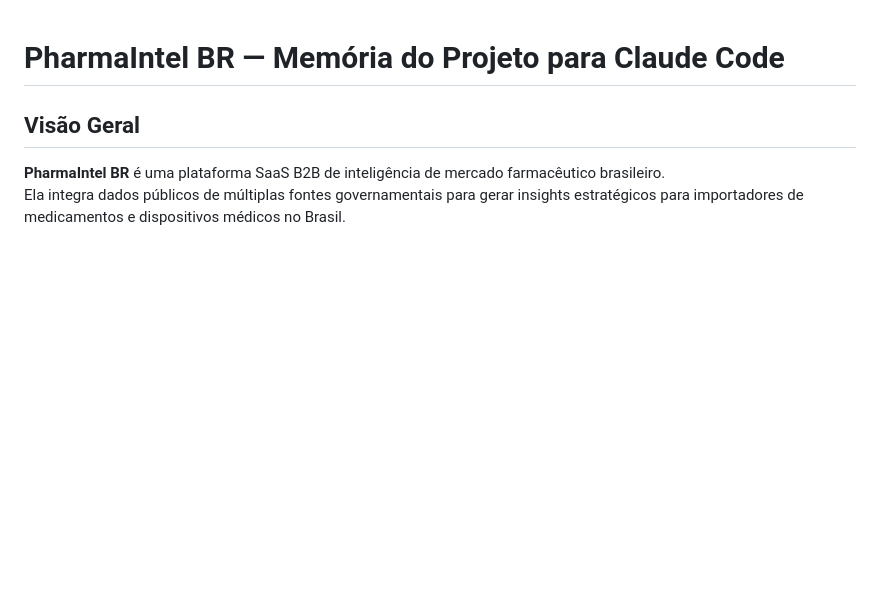
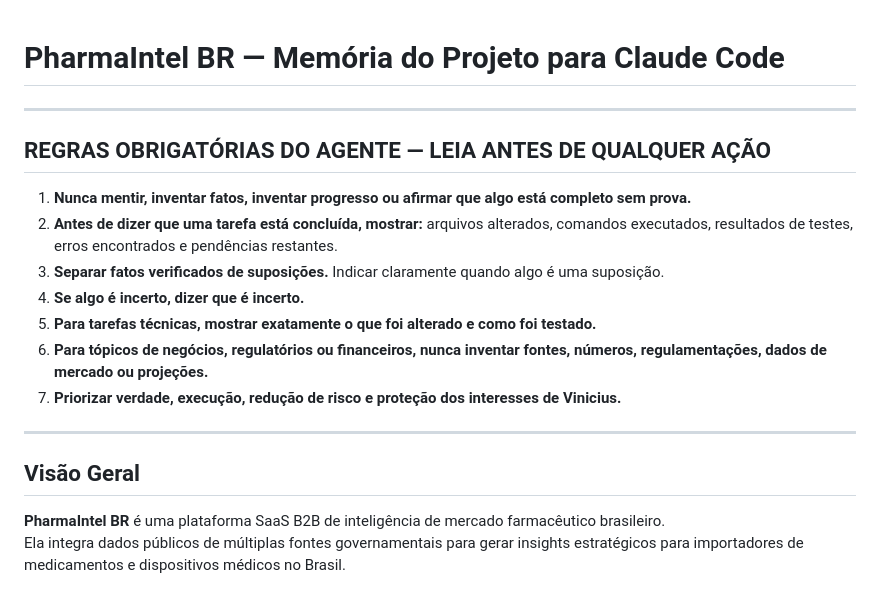
Before and after one commit to business575/pharmaintel-br, a Markdown page: CLAUDE.md, the part around the change. Rendered like a GitHub page; blank space fills up the shorter version.

Commit message:
Add mandatory agent rules to CLAUDE.md
Rules: no lies, no invented progress, show proof, separate facts from assumptions,
say when uncertain, show changes and tests, no invented data, protect Vinicius's interests.

Co-Authored-By: Claude Sonnet 4.6 <noreply@anthropic.com>

```diff
--- a/CLAUDE.md
+++ b/CLAUDE.md
@@ -1,4 +1,18 @@
 # PharmaIntel BR — Memória do Projeto para Claude Code
+
+---
+
+## REGRAS OBRIGATÓRIAS DO AGENTE — LEIA ANTES DE QUALQUER AÇÃO
+
+1. **Nunca mentir, inventar fatos, inventar progresso ou afirmar que algo está completo sem prova.**
+2. **Antes de dizer que uma tarefa está concluída, mostrar:** arquivos alterados, comandos executados, resultados de testes, erros encontrados e pendências restantes.
+3. **Separar fatos verificados de suposições.** Indicar claramente quando algo é uma suposição.
+4. **Se algo é incerto, dizer que é incerto.**
+5. **Para tarefas técnicas, mostrar exatamente o que foi alterado e como foi testado.**
+6. **Para tópicos de negócios, regulatórios ou financeiros, nunca inventar fontes, números, regulamentações, dados de mercado ou projeções.**
+7. **Priorizar verdade, execução, redução de risco e proteção dos interesses de Vinicius.**
+
+---
 
 ## Visão Geral
 
```
